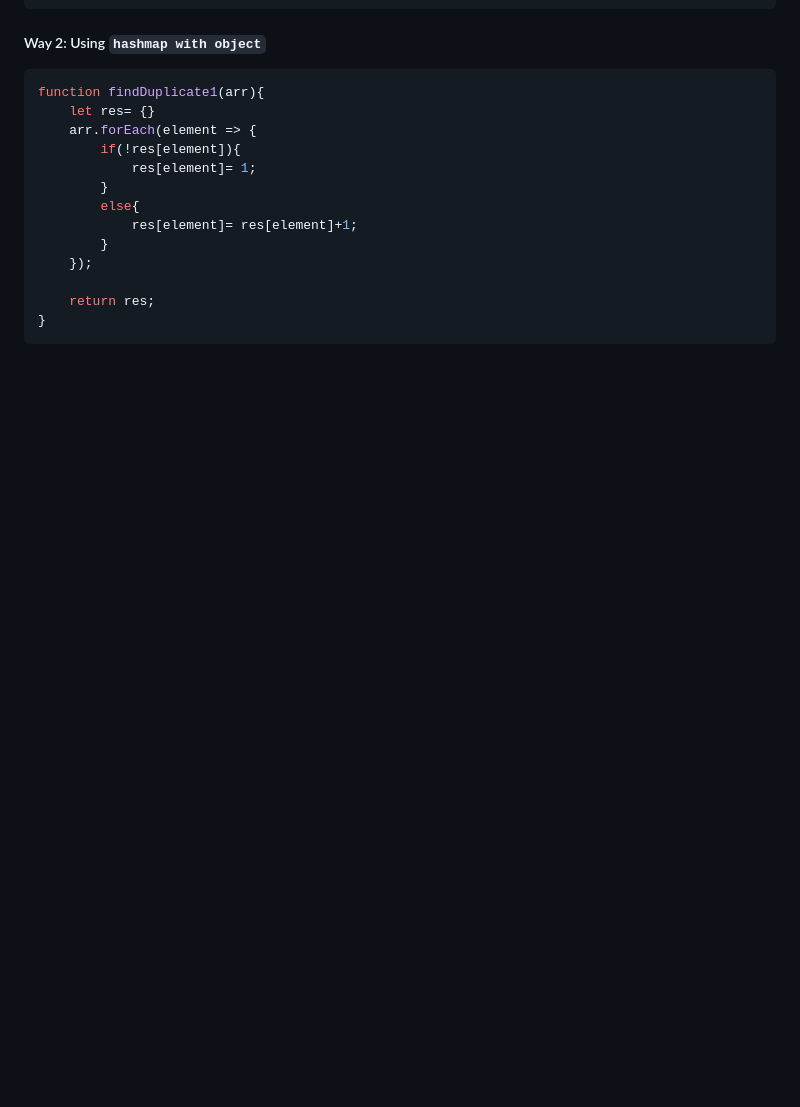
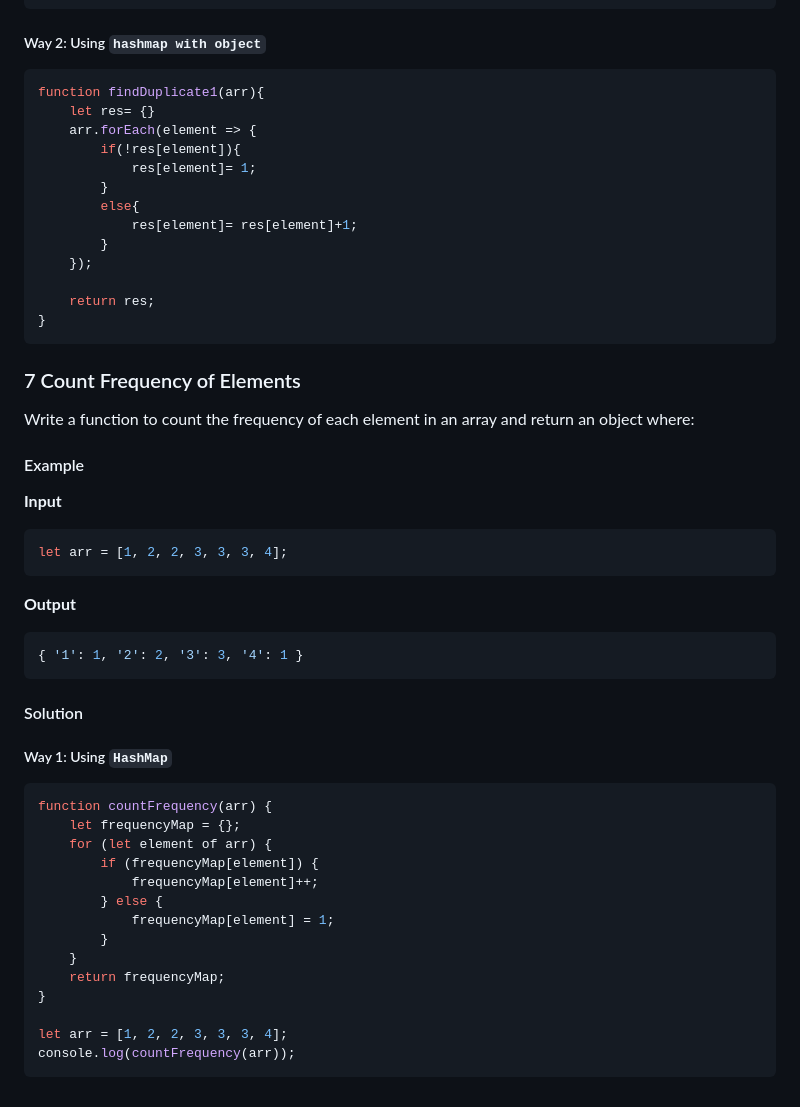
Before and after one commit to bittu1040/JavaScript-Coding-and-Notes, a Markdown page: Coding_question_and_solution.md, the part around the change. Drawn GitHub-style; blank space fills up the shorter version.

````diff
--- a/Coding_question_and_solution.md
+++ b/Coding_question_and_solution.md
@@ -303,3 +303,41 @@ function findDuplicate1(arr){
     return res;
 }
 ```
+
+
+### 7 Count Frequency of Elements
+
+Write a function to count the frequency of each element in an array and return an object where:
+
+#### Example
+
+**Input**
+```javascript
+let arr = [1, 2, 2, 3, 3, 3, 4];
+```
+
+**Output**
+```javascript
+{ '1': 1, '2': 2, '3': 3, '4': 1 }
+```
+
+#### Solution
+
+##### Way 1: Using `HashMap`
+
+```javascript
+function countFrequency(arr) {
+    let frequencyMap = {};
+    for (let element of arr) {
+        if (frequencyMap[element]) {
+            frequencyMap[element]++;
+        } else {
+            frequencyMap[element] = 1;
+        }
+    }
+    return frequencyMap;
+}
+
+let arr = [1, 2, 2, 3, 3, 3, 4];
+console.log(countFrequency(arr));
+```
````
